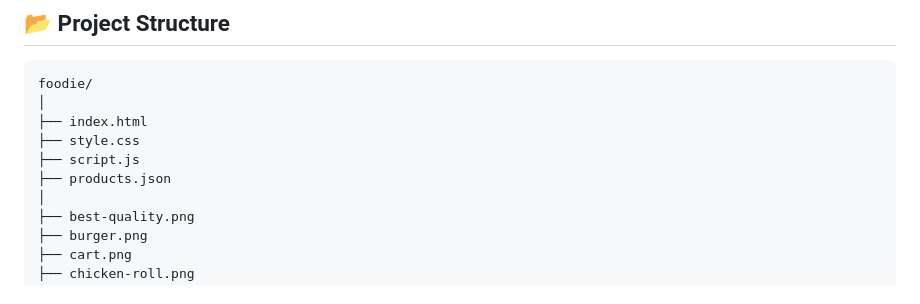
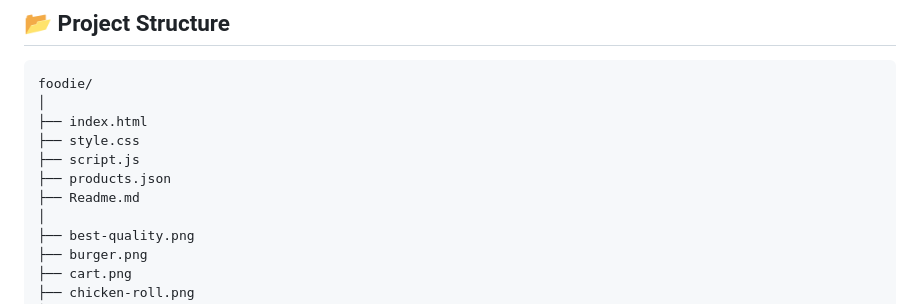
Before and after one commit to Shabnam-Fatma/project10, a Markdown page: Readme.md, the part around the change. Drawn GitHub-style.

```diff
--- a/Readme.md
+++ b/Readme.md
@@ -122,6 +122,7 @@ foodie/
 ├── style.css
 ├── script.js
 ├── products.json
+├── Readme.md
 │
 ├── best-quality.png
 ├── burger.png
```
